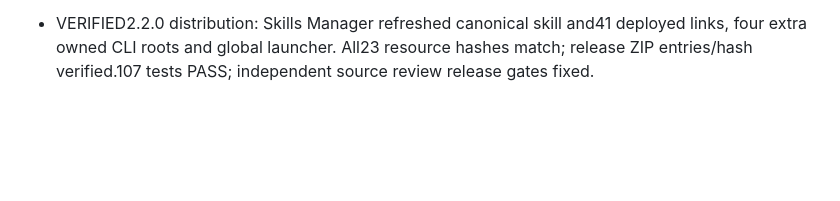
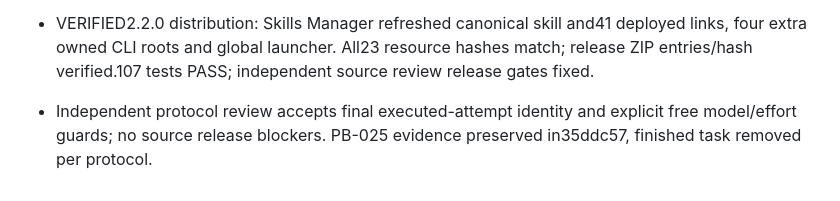
Before and after one commit to XPersPective/store-automation, a Markdown page: .project-brain/current.md, the part around the change. Drawn GitHub-style; blank space fills up the shorter version.

Commit message:
docs(brain): retain verified v2.2.0 release checkpoint [PB]
PB-Current-Checkpoint: factory

```diff
--- a/.project-brain/current.md
+++ b/.project-brain/current.md
@@ -48,3 +48,5 @@ Sources: `tool/**`, `tests/**`, `.opencode/**`, `contracts/**`, `opencode.json`,
 - Stage: Publication; Substage:2.2.0 all-host upgrade and remote release; Next gate: deployed complete resource hashes, public release assets and hosted CI.
 
 - VERIFIED2.2.0 distribution: Skills Manager refreshed canonical skill and41 deployed links, four extra owned CLI roots and global launcher. All23 resource hashes match; release ZIP entries/hash verified.107 tests PASS; independent source review release gates fixed.
+
+- Independent protocol review accepts final executed-attempt identity and explicit free model/effort guards; no source release blockers. PB-025 evidence preserved in35ddc57, finished task removed per protocol.
```
Also changed, not shown: .project-brain/tasks/PB-025.md (deleted, +0 -35 lines).
